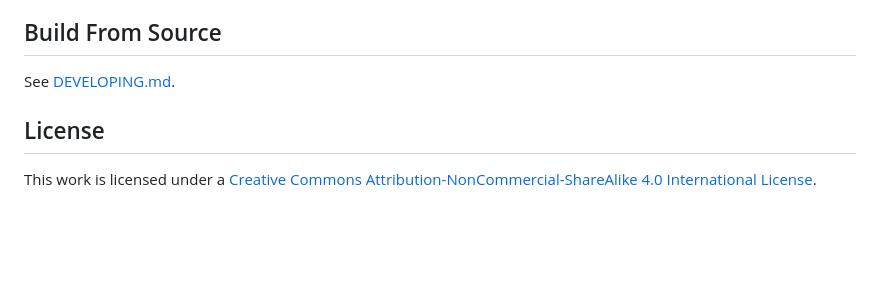
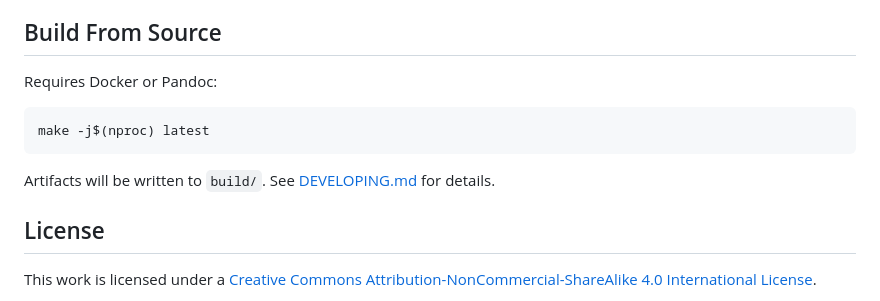
Before and after one commit to jimbojw/karmarank, a Markdown page: README.md, the part around the change. GitHub-like rendering; blank space fills up the shorter version.

Commit message:
docs: Update README with build instructions and requirements.

````diff
--- a/README.md
+++ b/README.md
@@ -82,7 +82,13 @@ We welcome stories, questions, and corrections! Please see [CONTRIBUTING.md](CON
 
 ## Build From Source
 
-See [DEVELOPING.md](DEVELOPING.md).
+Requires Docker or Pandoc:
+
+```
+make -j$(nproc) latest
+```
+
+Artifacts will be written to `build/`. See [DEVELOPING.md](DEVELOPING.md) for details.
 
 ## License
 
````
